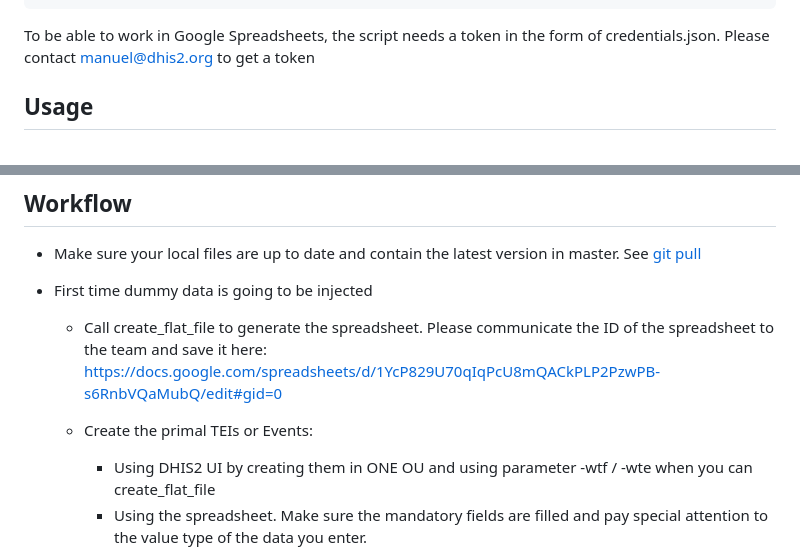
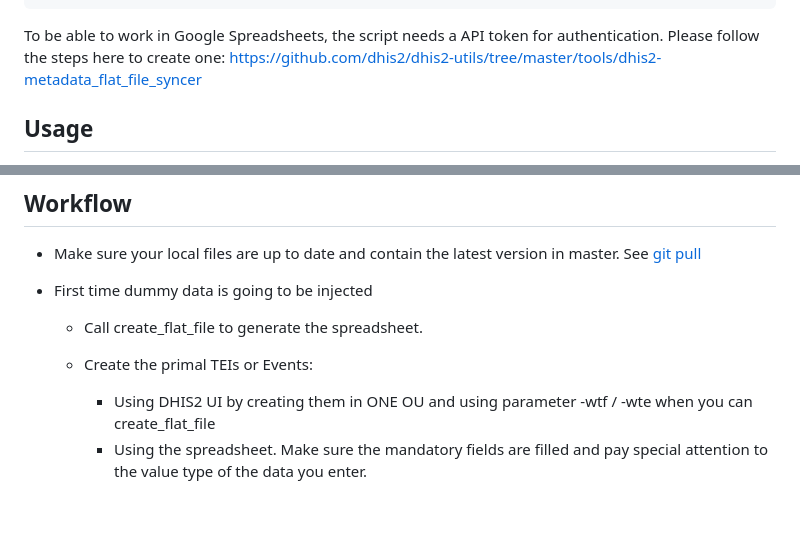
Before and after one commit to dhis2/dhis2-utils, a Markdown page: tools/dhis2-dummydatatracker/README.md, 2 parts joined by grey strips. Rendered like a GitHub page; blank space fills up the shorter version.

Commit message:
Update README.md for Dummy Data Tracker
Removed my email which is no longer working.
Removed also a reference of a spreadsheet which is only available for UiO users and it would confuse other external people using the tool.

````diff
--- a/tools/dhis2-dummydatatracker/README.md
+++ b/tools/dhis2-dummydatatracker/README.md
@@ -26,7 +26,7 @@ Create auth.json file containing the credentials of the default server to use. T
 }
 ```
 
-To be able to work in Google Spreadsheets, the script needs a token in the form of credentials.json. Please contact manuel@dhis2.org to get a token
+To be able to work in Google Spreadsheets, the script needs a API token for authentication. Please follow the steps here to create one: https://github.com/dhis2/dhis2-utils/tree/master/tools/dhis2-metadata_flat_file_syncer
 
 ## Usage
 
@@ -83,8 +83,8 @@ python delete_sh.py 1xOeOpz4lSTdtiAJTuLwx40GgC5n9fkH2gltiB-sHmwg
 
 - Make sure your local files are up to date and contain the latest version in master. See [git pull](https://bit.ly/3uGypaO)
 - First time dummy data is going to be injected
-	- Call create_flat_file to generate the spreadsheet. Please communicate the ID of the spreadsheet to the team and save it here: https://docs.google.com/spreadsheets/d/1YcP829U70qIqPcU8mQACkPLP2PzwPB-s6RnbVQaMubQ/edit#gid=0
-	-  Create the primal TEIs or Events:
+	- Call create_flat_file to generate the spreadsheet.
+	- Create the primal TEIs or Events:
 		-  Using DHIS2 UI by creating them in ONE OU and using parameter -wtf / -wte when you can create_flat_file
 		-  Using the spreadsheet. Make sure the mandatory fields are filled and pay special attention to the value type of the data you enter.
 	- Create a DISTRIBUTION Sheet if needed. It allows customizing the way the values for Data Elements and Tracked Entity Attributes are created. It also allows controlling the enrollment date of the TEIs created as well as the OU where they are enrolled and subsequent events are registered. The sheet must contains the columns: UID, NAME (optional), VALUE, TEI_1, TEI_2.... Columns TEI_X contain the ratio to apply for each possible value (options) or value range (number)
````
